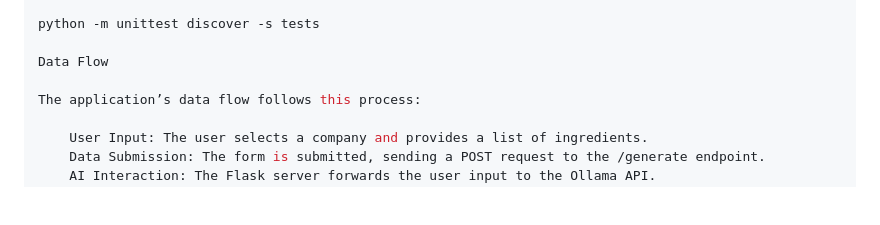
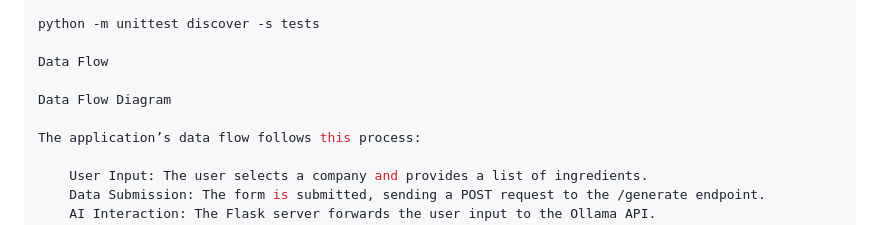
Before and after one commit to CynthDonner/CSC395_Team4, a Markdown page: RecipeBrowser/README.md, the part around the change printed below. GitHub-like rendering; blank space fills up the shorter version.

Commit message:
readme 1

```diff
--- a/RecipeBrowser/README.md
+++ b/RecipeBrowser/README.md
@@ -109,6 +105,8 @@ python -m unittest discover -s tests
 
 Data Flow
 
+Data Flow Diagram
+
 The application’s data flow follows this process:
 
     User Input: The user selects a company and provides a list of ingredients.
```
Also changed, not shown: other parts of RecipeBrowser/README.md (+0 -4 lines).
